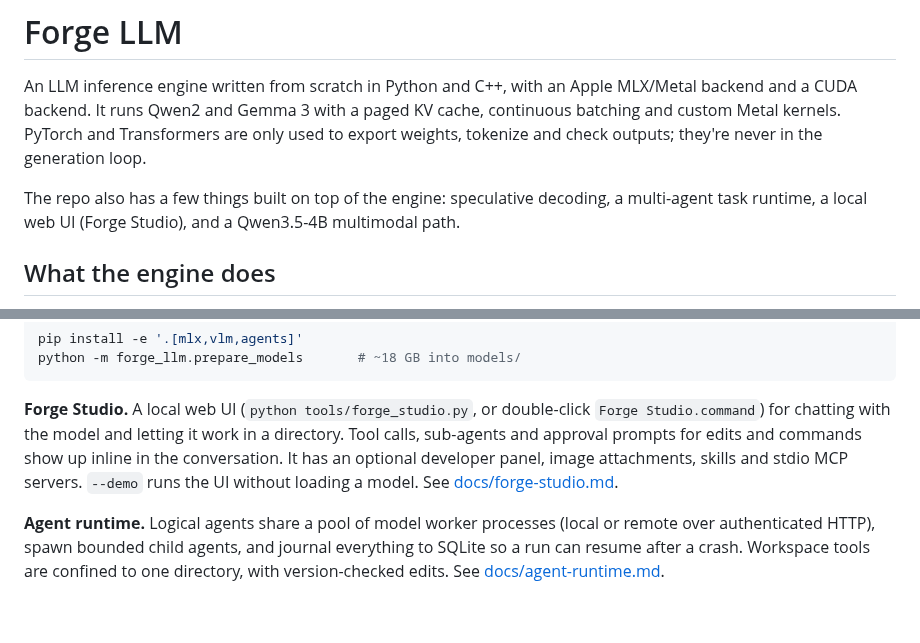
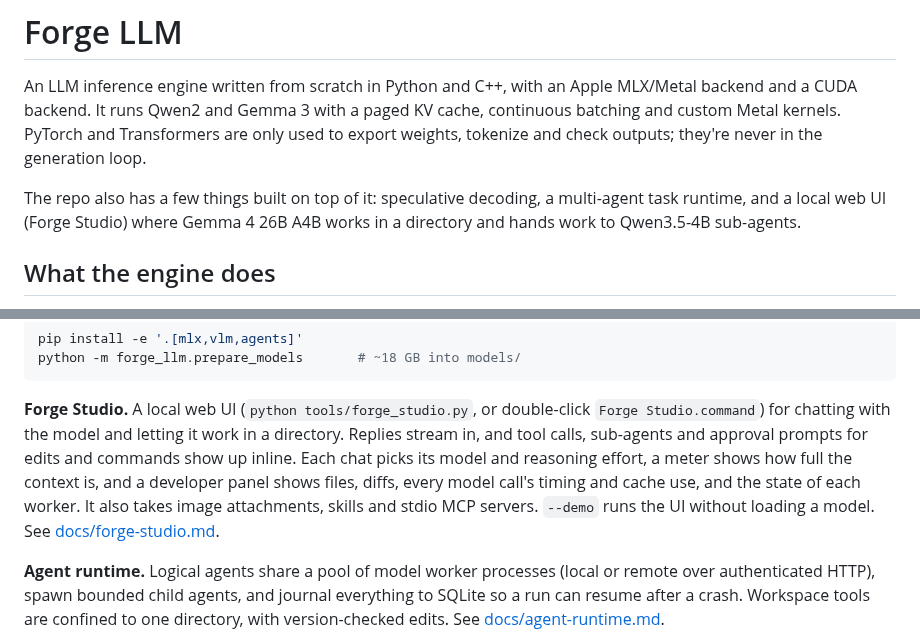
Before and after one commit to KavinP21/LLM-Inference, a Markdown page: README.md, 2 parts joined by grey strips. Drawn GitHub-style; blank space fills up the shorter version.

```diff
--- a/README.md
+++ b/README.md
@@ -6,9 +6,9 @@ cache, continuous batching and custom Metal kernels. PyTorch and Transformers ar
 only used to export weights, tokenize and check outputs; they're never in the
 generation loop.
 
-The repo also has a few things built on top of the engine: speculative decoding,
-a multi-agent task runtime, a local web UI (Forge Studio), and a Qwen3.5-4B
-multimodal path.
+The repo also has a few things built on top of it: speculative decoding, a
+multi-agent task runtime, and a local web UI (Forge Studio) where Gemma 4 26B A4B
+works in a directory and hands work to Qwen3.5-4B sub-agents.
 
 ## What the engine does
 
@@ -123,10 +123,12 @@ python -m forge_llm.prepare_models       # ~18 GB into models/
 
 **Forge Studio.** A local web UI (`python tools/forge_studio.py`, or double-click
 `Forge Studio.command`) for chatting with the model and letting it work in a
-directory. Tool calls, sub-agents and approval prompts for edits and commands
-show up inline in the conversation. It has an optional developer panel, image
-attachments, skills and stdio MCP servers. `--demo` runs the UI without loading
-a model. See [docs/forge-studio.md](docs/forge-studio.md).
+directory. Replies stream in, and tool calls, sub-agents and approval prompts for
+edits and commands show up inline. Each chat picks its model and reasoning effort,
+a meter shows how full the context is, and a developer panel shows files,
+diffs, every model call's timing and cache use, and the state of each worker.
+It also takes image attachments, skills and stdio MCP servers. `--demo` runs the
+UI without loading a model. See [docs/forge-studio.md](docs/forge-studio.md).
 
 **Agent runtime.** Logical agents share a pool of model worker processes (local
 or remote over authenticated HTTP), spawn bounded child agents, and journal
```
Also changed, not shown: docs/forge-studio.md (+59 -21 lines), docs/images/forge-studio-chat-mobile.jpg, docs/images/forge-studio-chat.jpg, docs/images/forge-studio-developer-mobile.jpg, docs/images/forge-studio-developer.jpg, 3 other files.
